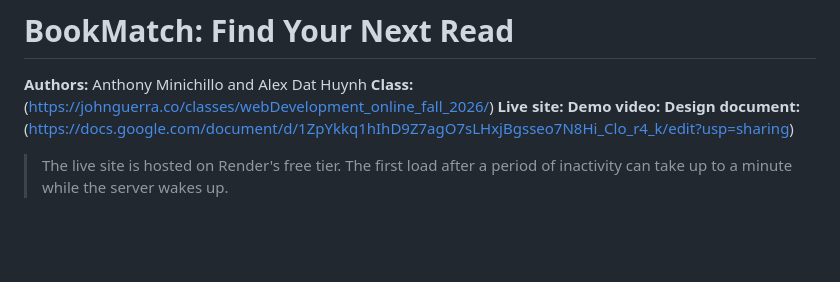
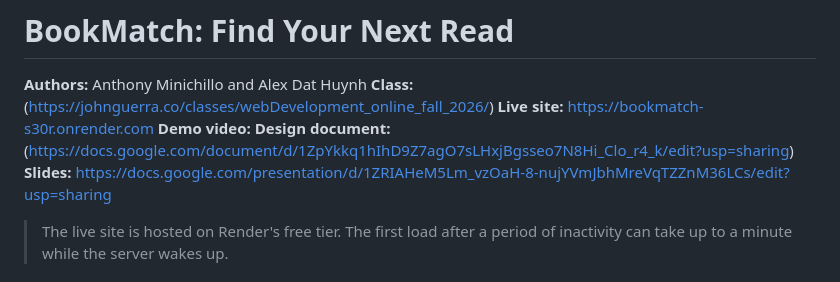
Before and after one commit to Anthonyminichillo/bookmatch, a Markdown page: README.md, the part around the change. Rendered like a GitHub page; blank space fills up the shorter version.

```diff
--- a/README.md
+++ b/README.md
@@ -2,9 +2,10 @@
 
 **Authors:** Anthony Minichillo and Alex Dat Huynh
 **Class:** (https://johnguerra.co/classes/webDevelopment_online_fall_2026/)
-**Live site:**
+**Live site:** https://bookmatch-s30r.onrender.com
 **Demo video:**
 **Design document:** (https://docs.google.com/document/d/1ZpYkkq1hIhD9Z7agO7sLHxjBgsseo7N8Hi_Clo_r4_k/edit?usp=sharing)
+**Slides:** https://docs.google.com/presentation/d/1ZRIAHeM5Lm_vzOaH-8-nujYVmJbhMreVqTZZnM36LCs/edit?usp=sharing
 
 > The live site is hosted on Render's free tier. The first load after a period
 > of inactivity can take up to a minute while the server wakes up.
```
